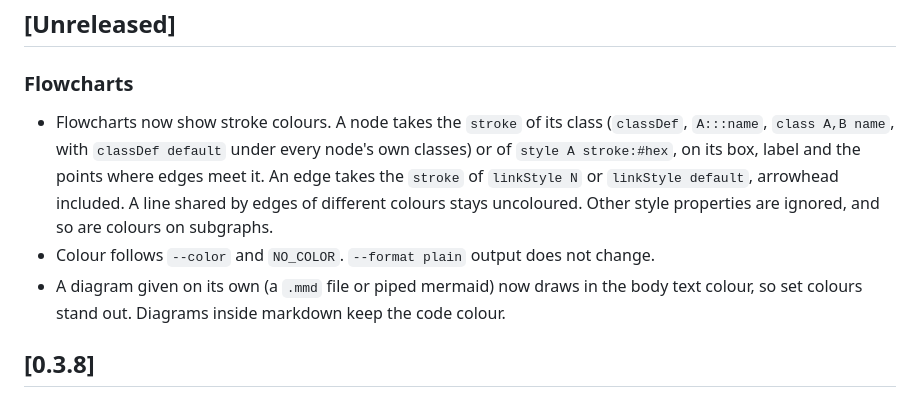
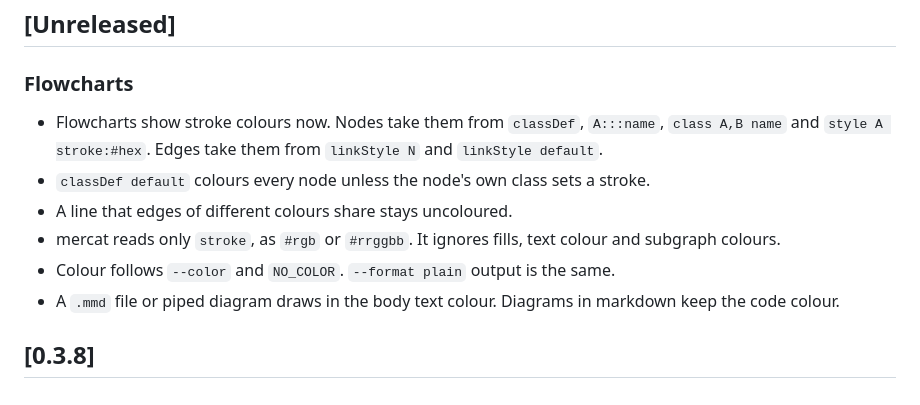
Before and after one commit to tawago/mercat, a Markdown page: CHANGELOG.md, the part around the change. GitHub-like rendering.

Commit message:
changelog: shorter flowchart colour entry
Co-Authored-By: Claude Opus 5.5 <noreply@anthropic.com>

```diff
--- a/CHANGELOG.md
+++ b/CHANGELOG.md
@@ -6,18 +6,17 @@ All notable changes to this project will be documented in this file.
 
 ### Flowcharts
 
-- Flowcharts now show stroke colours. A node takes the `stroke` of its class
-  (`classDef`, `A:::name`, `class A,B name`, with `classDef default` under every
-  node's own classes) or of `style A stroke:#hex`, on its
-  box, label and the points where edges meet it. An edge takes the `stroke` of
-  `linkStyle N` or `linkStyle default`, arrowhead included. A line shared by
-  edges of different colours stays uncoloured. Other style properties are
-  ignored, and so are colours on subgraphs.
-- Colour follows `--color` and `NO_COLOR`. `--format plain` output does not
-  change.
-- A diagram given on its own (a `.mmd` file or piped mermaid) now draws in the
-  body text colour, so set colours stand out. Diagrams inside markdown keep
-  the code colour.
+- Flowcharts show stroke colours now. Nodes take them from `classDef`,
+  `A:::name`, `class A,B name` and `style A stroke:#hex`. Edges take them from
+  `linkStyle N` and `linkStyle default`.
+- `classDef default` colours every node unless the node's own class sets a
+  stroke.
+- A line that edges of different colours share stays uncoloured.
+- mercat reads only `stroke`, as `#rgb` or `#rrggbb`. It ignores fills, text
+  colour and subgraph colours.
+- Colour follows `--color` and `NO_COLOR`. `--format plain` output is the same.
+- A `.mmd` file or piped diagram draws in the body text colour. Diagrams in
+  markdown keep the code colour.
 
 ## [0.3.8]
 
```
